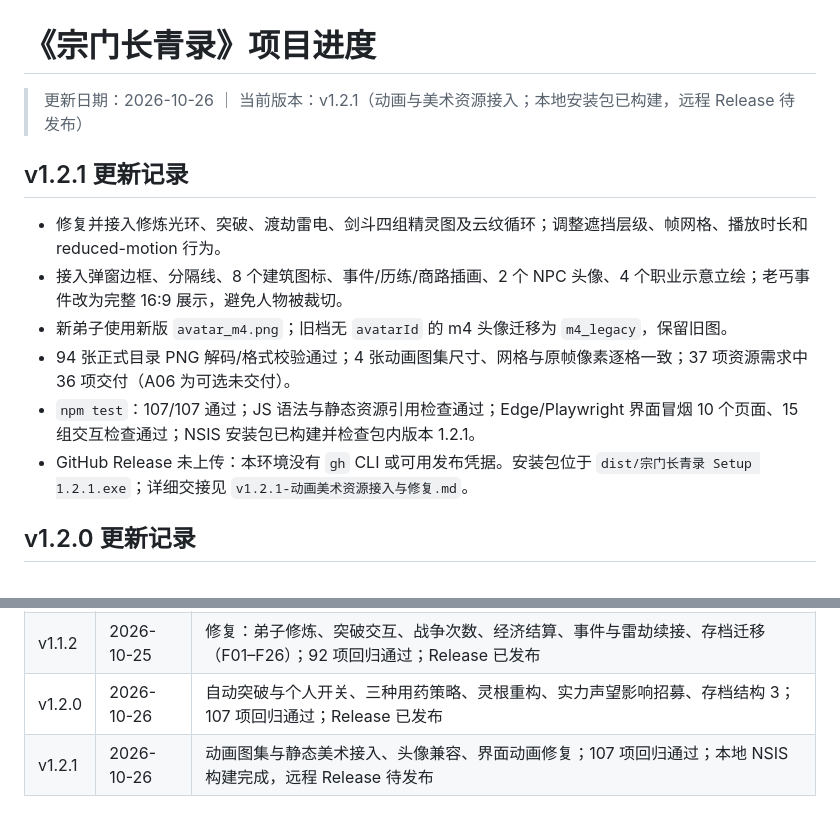
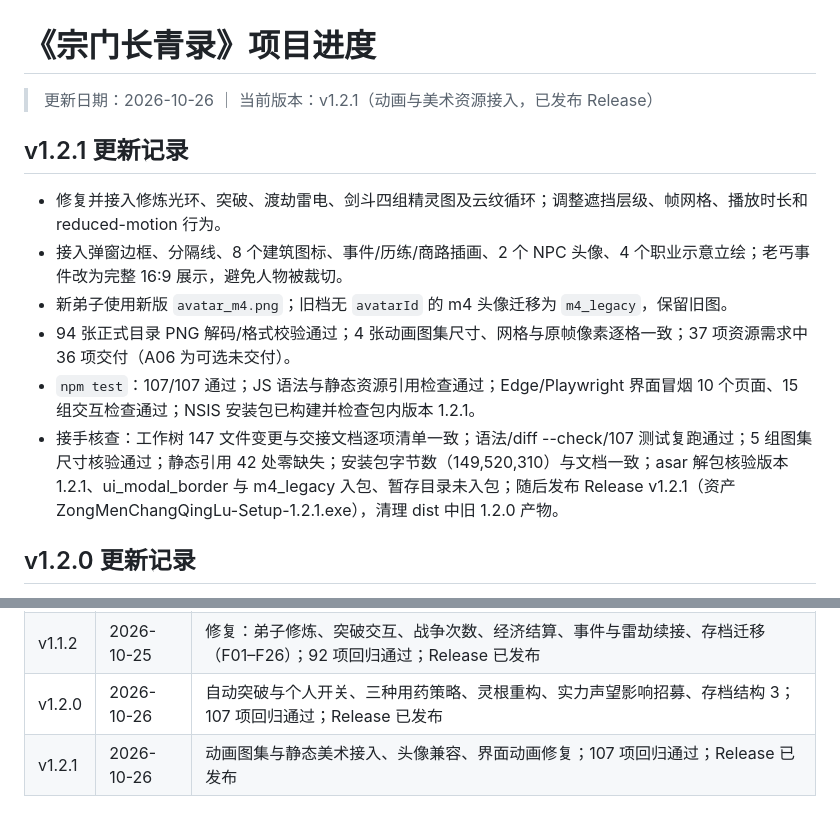
Before and after one commit to Muuurain/zongmen-changqinglu, a Markdown page: docs/progress.md, 2 parts joined by grey strips. Drawn GitHub-style.

```diff
--- a/docs/progress.md
+++ b/docs/progress.md
@@ -1,6 +1,6 @@
 # 《宗门长青录》项目进度
 
-> 更新日期：2026-10-26 ｜ 当前版本：v1.2.1（动画与美术资源接入；本地安装包已构建，远程 Release 待发布）
+> 更新日期：2026-10-26 ｜ 当前版本：v1.2.1（动画与美术资源接入，已发布 Release）
 
 ## v1.2.1 更新记录
 
@@ -9,7 +9,7 @@
 - 新弟子使用新版 `avatar_m4.png`；旧档无 `avatarId` 的 m4 头像迁移为 `m4_legacy`，保留旧图。
 - 94 张正式目录 PNG 解码/格式校验通过；4 张动画图集尺寸、网格与原帧像素逐格一致；37 项资源需求中 36 项交付（A06 为可选未交付）。
 - `npm test`：107/107 通过；JS 语法与静态资源引用检查通过；Edge/Playwright 界面冒烟 10 个页面、15 组交互检查通过；NSIS 安装包已构建并检查包内版本 1.2.1。
-- GitHub Release 未上传：本环境没有 `gh` CLI 或可用发布凭据。安装包位于 `dist/宗门长青录 Setup 1.2.1.exe`；详细交接见 `v1.2.1-动画美术资源接入与修复.md`。
+- 接手核查：工作树 147 文件变更与交接文档逐项清单一致；语法/diff --check/107 测试复跑通过；5 组图集尺寸核验通过；静态引用 42 处零缺失；安装包字节数（149,520,310）与文档一致；asar 解包核验版本 1.2.1、ui_modal_border 与 m4_legacy 入包、暂存目录未入包；随后发布 Release v1.2.1（资产 ZongMenChangQingLu-Setup-1.2.1.exe），清理 dist 中旧 1.2.0 产物。
 
 ## v1.2.0 更新记录
 
@@ -131,4 +131,4 @@
 | v1.1.1 | 2026-10-25 | 修复：DPI 自适应缩放（px→rem + 根字号动态计算）、弹窗印章遮挡文字（印章移出弹窗固定为主界面 HUD） |
 | v1.1.2 | 2026-10-25 | 修复：弟子修炼、突破交互、战争次数、经济结算、事件与雷劫续接、存档迁移（F01–F26）；92 项回归通过；Release 已发布 |
 | v1.2.0 | 2026-10-26 | 自动突破与个人开关、三种用药策略、灵根重构、实力声望影响招募、存档结构 3；107 项回归通过；Release 已发布 |
-| v1.2.1 | 2026-10-26 | 动画图集与静态美术接入、头像兼容、界面动画修复；107 项回归通过；本地 NSIS 构建完成，远程 Release 待发布 |
+| v1.2.1 | 2026-10-26 | 动画图集与静态美术接入、头像兼容、界面动画修复；107 项回归通过；Release 已发布 |
```
Also changed, not shown: README.md (+1 -1 lines).
